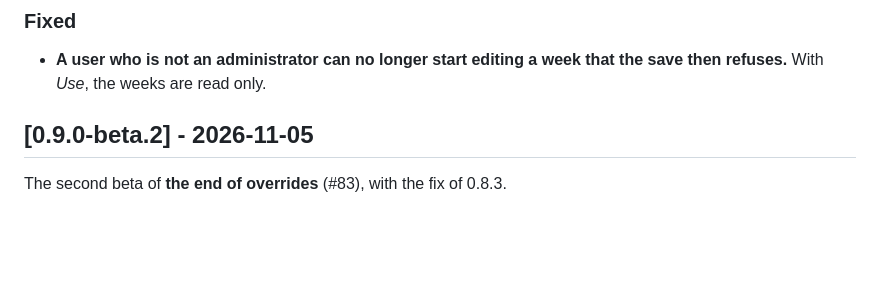
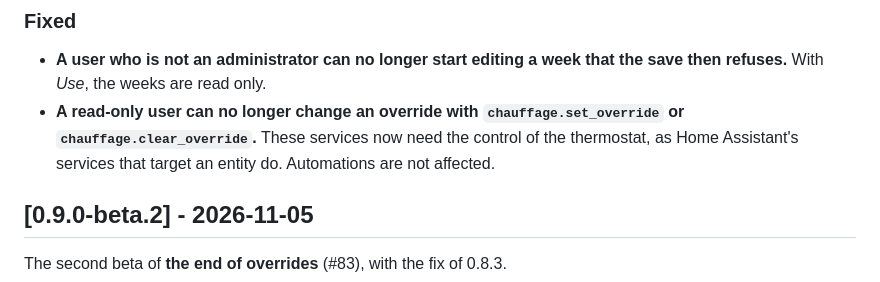
Before and after one commit to armellarcier/ha-chauffage, a Markdown page: CHANGELOG.md, the part around the change. GitHub-like rendering; blank space fills up the shorter version.

Commit message:
Say in the changelog that the override services check permissions (#99)
Co-Authored-By: Claude Opus 5.5 <noreply@anthropic.com>

```diff
--- a/CHANGELOG.md
+++ b/CHANGELOG.md
@@ -26,6 +26,9 @@ administrators can do what they did before.
 
 - **A user who is not an administrator can no longer start editing a week that the save then
   refuses.** With *Use*, the weeks are read only.
+- **A read-only user can no longer change an override with `chauffage.set_override` or
+  `chauffage.clear_override`.** These services now need the control of the thermostat, as Home
+  Assistant's services that target an entity do. Automations are not affected.
 
 ## [0.9.0-beta.2] - 2026-11-05
 
```
